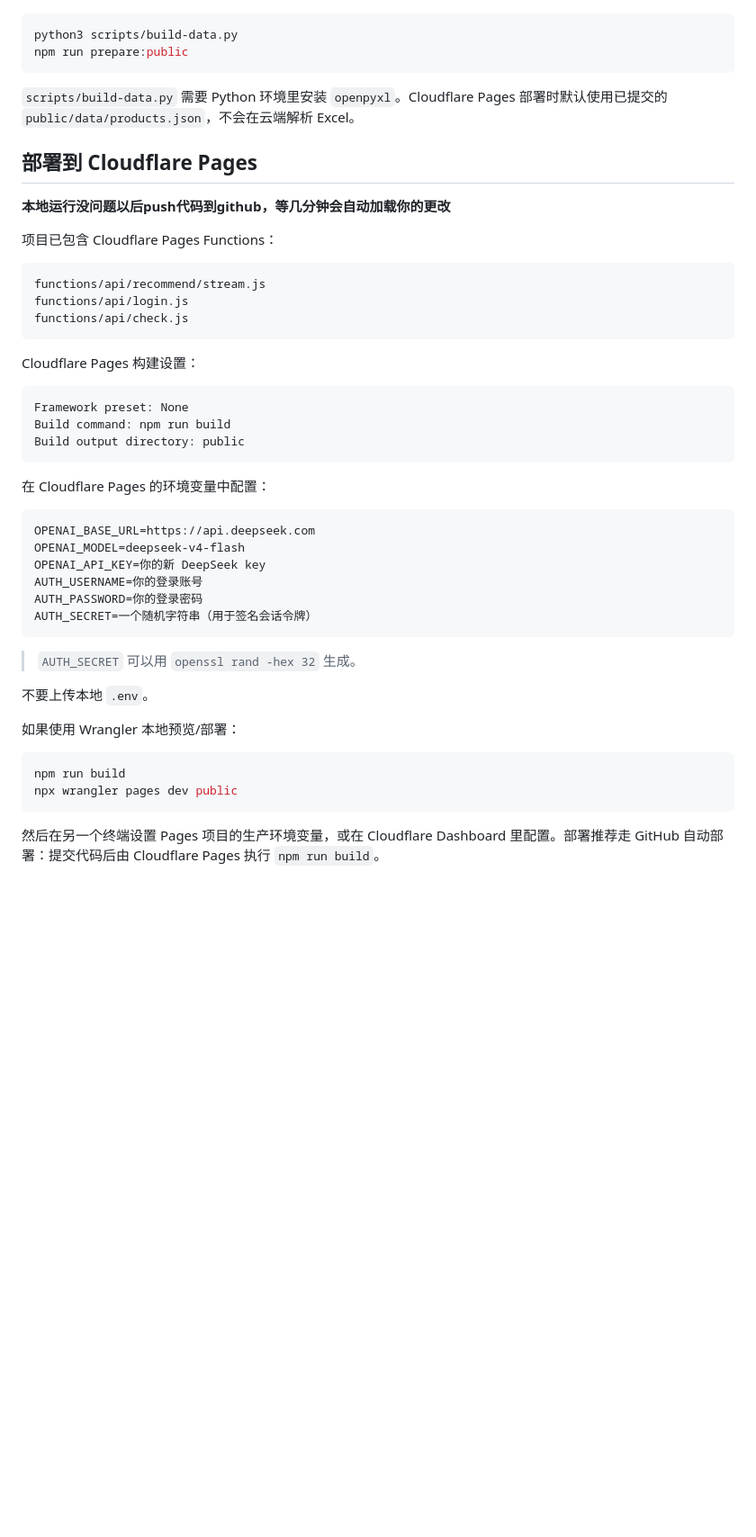
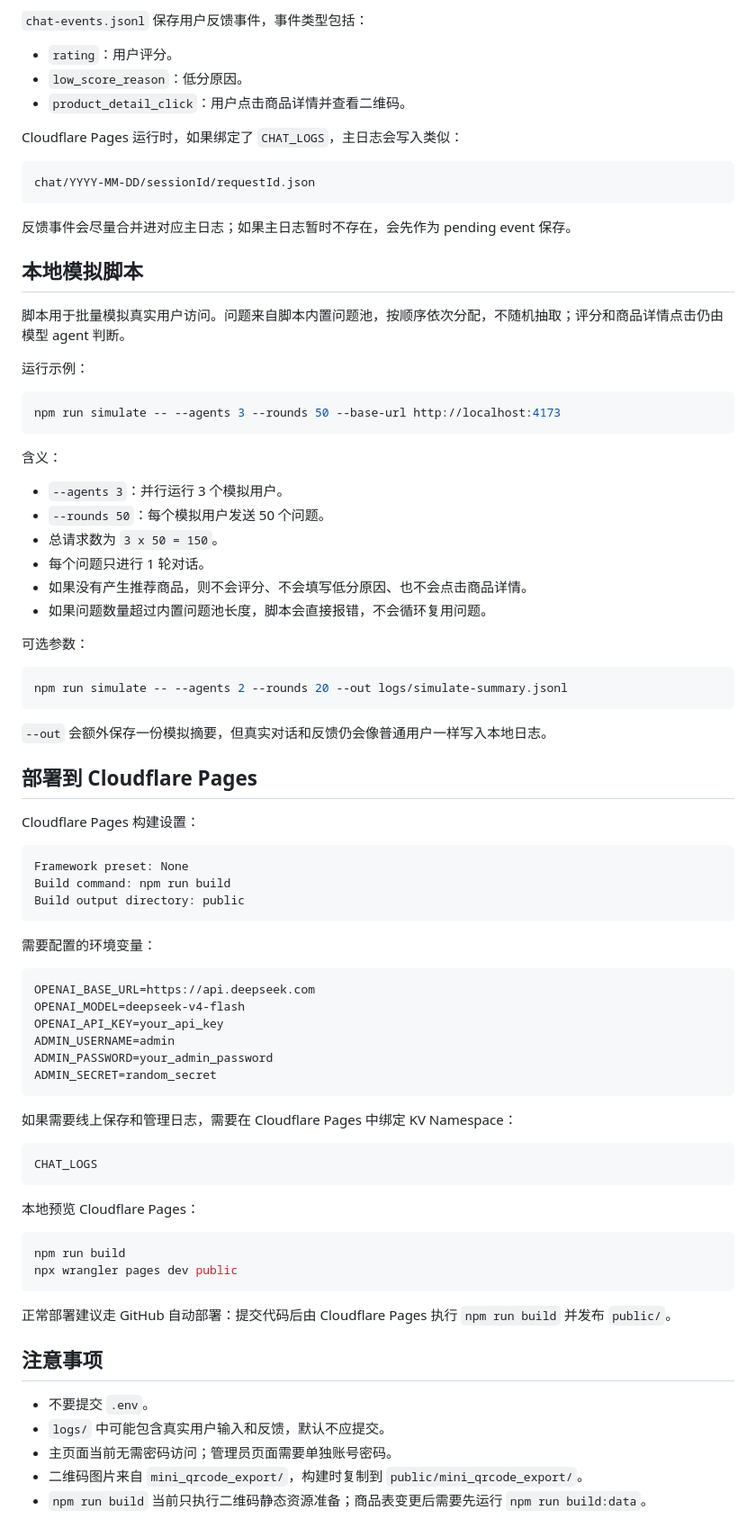
Before and after one commit to liaowwxx/ebuagent, a Markdown page: README.md, the part around one of its changes. Shown at 90% size. Drawn GitHub-style; blank space fills up the shorter version.

````diff
--- a/README.md
+++ b/README.md
@@ -96,22 +176,45 @@ CHAT_LOGS
+`chat-events.jsonl` 保存用户反馈事件，事件类型包括：
+
+- `rating`：用户评分。
+- `low_score_reason`：低分原因。
+- `product_detail_click`：用户点击商品详情并查看二维码。
+
+Cloudflare Pages 运行时，如果绑定了 `CHAT_LOGS`，主日志会写入类似：
+
+```text
+chat/YYYY-MM-DD/sessionId/requestId.json
+```
+
+反馈事件会尽量合并进对应主日志；如果主日志暂时不存在，会先作为 pending event 保存。
+
+## 本地模拟脚本
+
+脚本用于批量模拟真实用户访问。问题来自脚本内置问题池，按顺序依次分配，不随机抽取；评分和商品详情点击仍由模型 agent 判断。
+
+运行示例：
 
 ```bash
-python3 scripts/build-data.py
-npm run prepare:public
+npm run simulate -- --agents 3 --rounds 50 --base-url http://localhost:4173
 ```
 
-`scripts/build-data.py` 需要 Python 环境里安装 `openpyxl`。Cloudflare Pages 部署时默认使用已提交的 `public/data/products.json`，不会在云端解析 Excel。
+含义：
+
+- `--agents 3`：并行运行 3 个模拟用户。
+- `--rounds 50`：每个模拟用户发送 50 个问题。
+- 总请求数为 `3 x 50 = 150`。
+- 每个问题只进行 1 轮对话。
+- 如果没有产生推荐商品，则不会评分、不会填写低分原因、也不会点击商品详情。
+- 如果问题数量超过内置问题池长度，脚本会直接报错，不会循环复用问题。
+
+可选参数：
+
+```bash
+npm run simulate -- --agents 2 --rounds 20 --out logs/simulate-summary.jsonl
+```
+
+`--out` 会额外保存一份模拟摘要，但真实对话和反馈仍会像普通用户一样写入本地日志。
 
 ## 部署到 Cloudflare Pages
-
-**本地运行没问题以后push代码到github，等几分钟会自动加载你的更改**
-
-项目已包含 Cloudflare Pages Functions：
-
-```text
-functions/api/recommend/stream.js
-functions/api/login.js
-functions/api/check.js
-```
 
 Cloudflare Pages 构建设置：
 
@@ -121,26 +224,36 @@ Build command: npm run build
 Build output directory: public
 ```
 
-在 Cloudflare Pages 的环境变量中配置：
+需要配置的环境变量：
 
 ```text
 OPENAI_BASE_URL=https://api.deepseek.com
 OPENAI_MODEL=deepseek-v4-flash
-OPENAI_API_KEY=你的新 DeepSeek key
-AUTH_USERNAME=你的登录账号
-AUTH_PASSWORD=你的登录密码
-AUTH_SECRET=一个随机字符串（用于签名会话令牌）
+OPENAI_API_KEY=your_api_key
+ADMIN_USERNAME=admin
+ADMIN_PASSWORD=your_admin_password
+ADMIN_SECRET=random_secret
 ```
 
-> `AUTH_SECRET` 可以用 `openssl rand -hex 32` 生成。
+如果需要线上保存和管理日志，需要在 Cloudflare Pages 中绑定 KV Namespace：
 
-不要上传本地 `.env`。
+```text
+CHAT_LOGS
+```
 
-如果使用 Wrangler 本地预览/部署：
+本地预览 Cloudflare Pages：
 
 ```bash
 npm run build
 npx wrangler pages dev public
 ```
 
-然后在另一个终端设置 Pages 项目的生产环境变量，或在 Cloudflare Dashboard 里配置。部署推荐走 GitHub 自动部署：提交代码后由 Cloudflare Pages 执行 `npm run build`。
+正常部署建议走 GitHub 自动部署：提交代码后由 Cloudflare Pages 执行 `npm run build` 并发布 `public/`。
+
+## 注意事项
+
+- 不要提交 `.env`。
+- `logs/` 中可能包含真实用户输入和反馈，默认不应提交。
+- 主页面当前无需密码访问；管理员页面需要单独账号密码。
+- 二维码图片来自 `mini_qrcode_export/`，构建时复制到 `public/mini_qrcode_export/`。
+- `npm run build` 当前只执行二维码静态资源准备；商品表变更后需要先运行 `npm run build:data`。
````
Also changed, not shown: other parts of README.md (+139 -59 lines).
